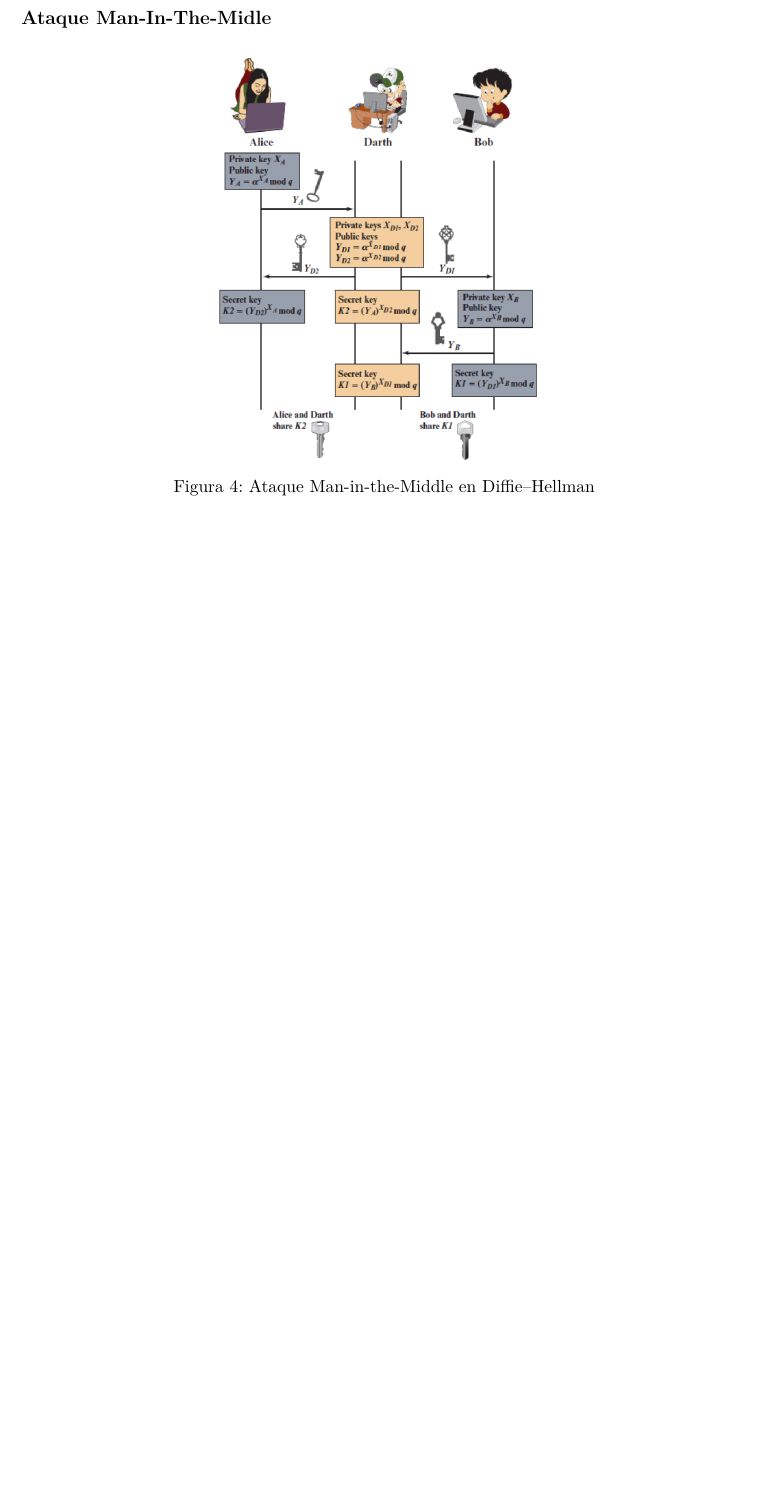
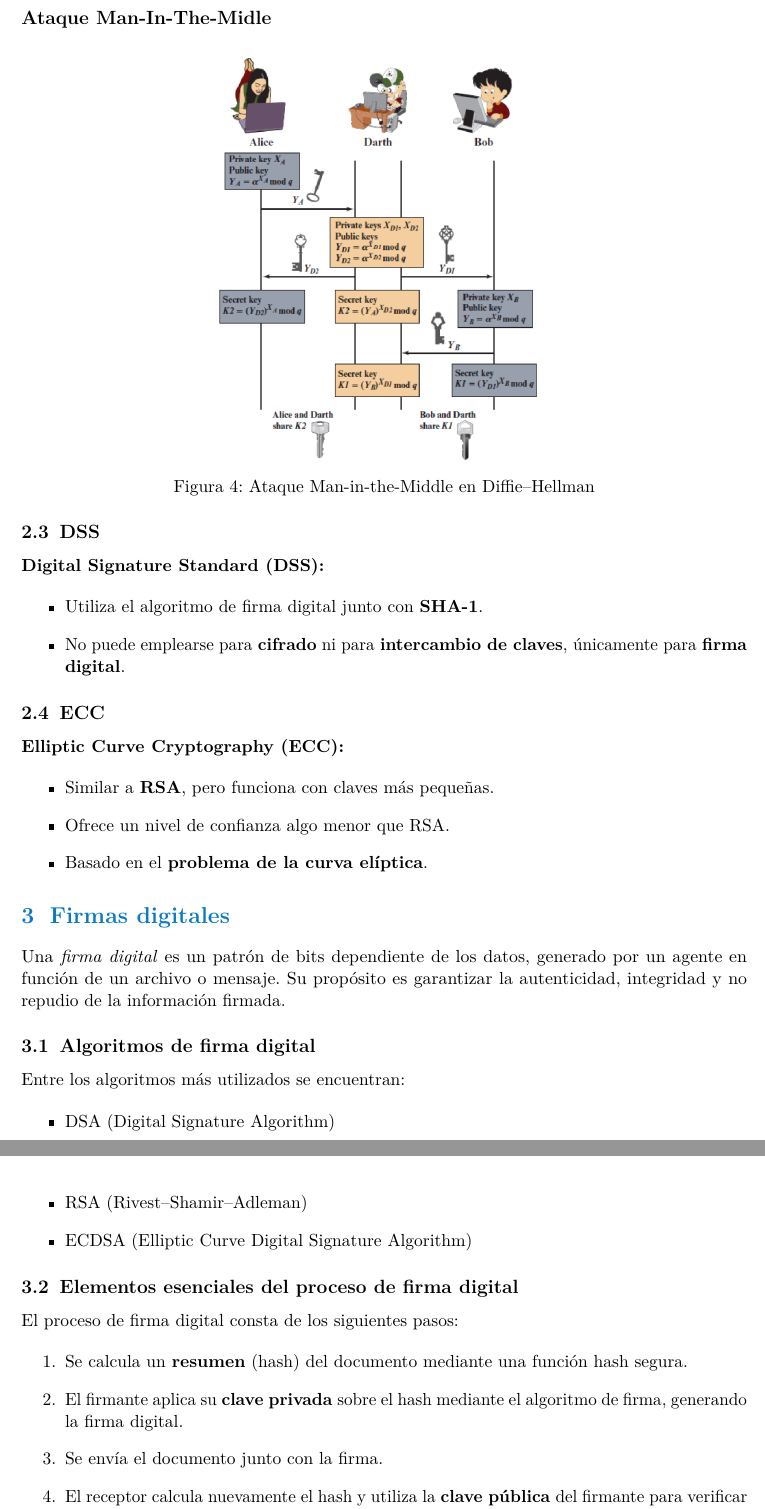
Before and after one commit to Albertdmo13/UNI-25-26, a LaTeX document (Seguridad_Sistemas_Informaticos/T2_Criptografia.tex): part of page 8 of 8 before the commit and two parts of pages 8 and 9 of 11 after it, the two joined at a grey line, cut so that both start at the same text, the shorter picture padded with empty space. Compiled offline with pdfLaTeX.

Commit message:
Added digital signatures and random numbers section in T2 Cryptography in SeguridadSisInf

```diff
--- a/Seguridad_Sistemas_Informaticos/T2_Criptografia.tex
+++ b/Seguridad_Sistemas_Informaticos/T2_Criptografia.tex
@@ -404,3 +410,42 @@ K = (Y_A)^{X_B} \bmod q
     \captionof{figure}{Ataque Man-in-the-Middle en Diffie--Hellman}
 \end{center}
 
+\subsection{DSS}
+
+\textbf{Digital Signature Standard (DSS):}
+\begin{itemize}
+    \item Utiliza el algoritmo de firma digital junto con \textbf{SHA-1}.
+    \item No puede emplearse para \textbf{cifrado} ni para \textbf{intercambio de claves}, únicamente para \textbf{firma digital}.
+\end{itemize}
+
+\subsection{ECC}
+
+\textbf{Elliptic Curve Cryptography (ECC):}
+\begin{itemize}
+    \item Similar a \textbf{RSA}, pero funciona con claves más pequeñas.
+    \item Ofrece un nivel de confianza algo menor que RSA.
+    \item Basado en el \textbf{problema de la curva elíptica}.
+\end{itemize}
+
+
+
+\section{Firmas digitales}
+
+Una \emph{firma digital} es un patrón de bits dependiente de los datos, generado por un agente en función de un archivo o mensaje. Su propósito es garantizar la autenticidad, integridad y no repudio de la información firmada.
+
+\subsection{Algoritmos de firma digital}
+Entre los algoritmos más utilizados se encuentran:
+\begin{itemize}
+    \item DSA (Digital Signature Algorithm)
+    \item RSA (Rivest–Shamir–Adleman)
+    \item ECDSA (Elliptic Curve Digital Signature Algorithm)
+\end{itemize}
+
+\subsection{Elementos esenciales del proceso de firma digital}
+El proceso de firma digital consta de los siguientes pasos:
+\begin{enumerate}
+    \item Se calcula un \textbf{resumen} (hash) del documento mediante una función hash segura.
+    \item El firmante aplica su \textbf{clave privada} sobre el hash mediante el algoritmo de firma, generando la firma digital.
+    \item Se envía el documento junto con la firma.
+    \item El receptor calcula nuevamente el hash y utiliza la \textbf{clave pública} del firmante para verificar la validez de la firma.
+\end{enumerate}
@@ -406,0 +487 @@ K = (Y_A)^{X_B} \bmod q
+    \item Información de la CA (por ejemplo, en España la FNMT).
```
Also changed, not shown: Seguridad_Sistemas_Informaticos/Resources/DigitalEnvelopes.png (added), Seguridad_Sistemas_Informaticos/Resources/PublicKey_CA.png (added), Seguridad_Sistemas_Informaticos/T2_Criptografia.tex (73 more changed lines).
